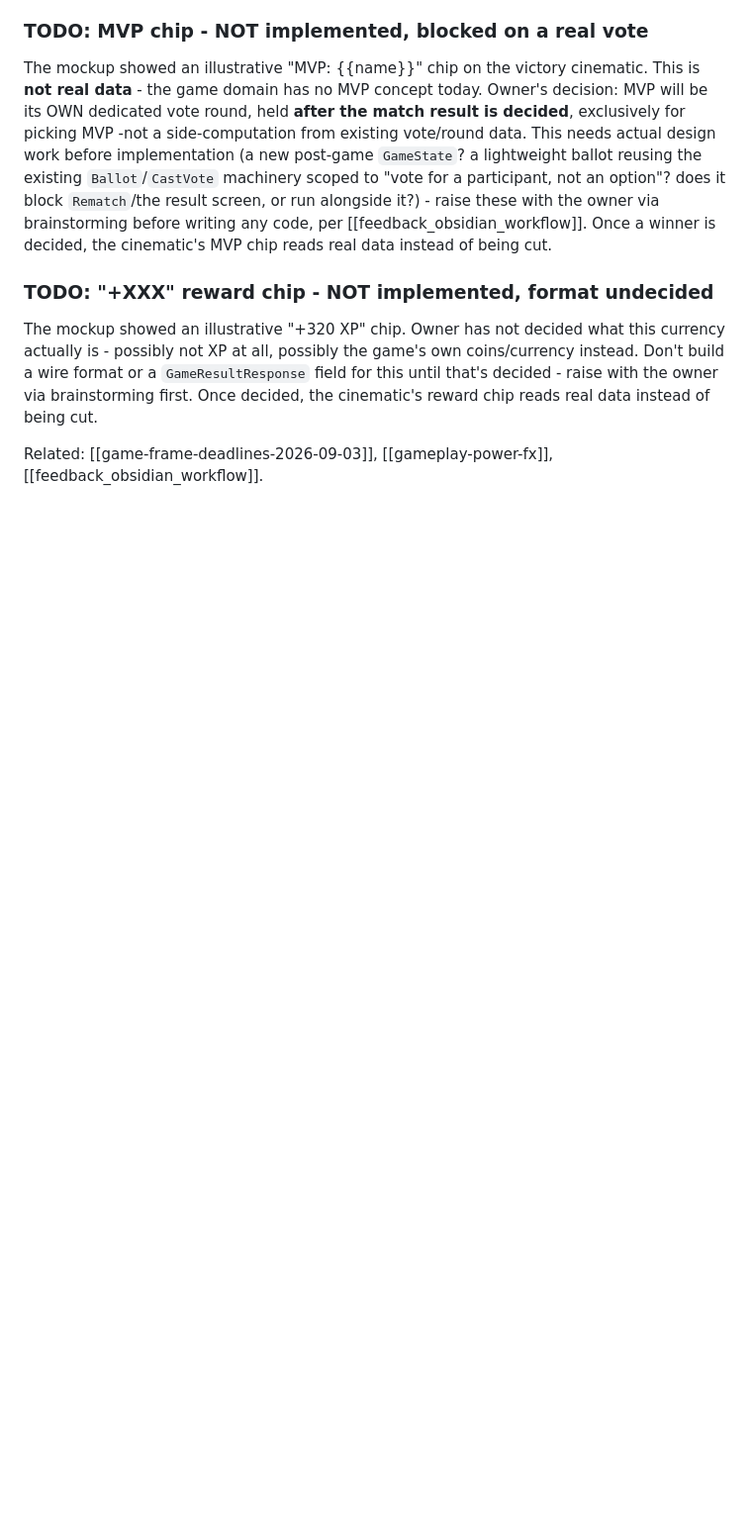
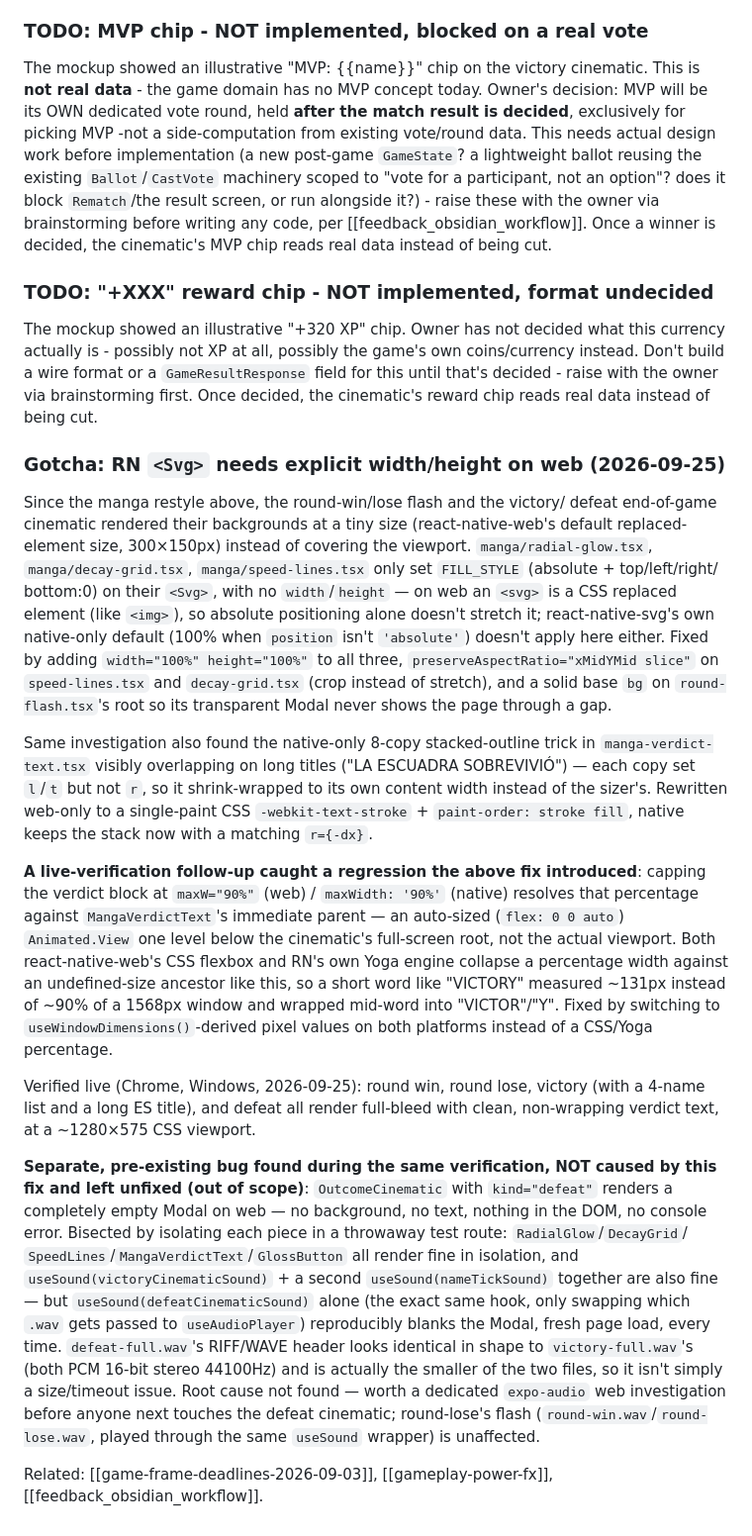
Before and after one commit to oorbea/JojoOnePieceSimulator2, a Markdown page: ObsidianVault/game-victory-defeat-cinematic-2026-09-14.md, the part around the change. Shown at 99% size. Rendered like a GitHub page; blank space fills up the shorter version.

Commit message:
docs(vault): document cinematic SVG-sizing fix + live-verification findings
Records the fix/cinematic-bg-fullscreen branch's work (built on a
parallel worktree): the RN <Svg> width/height gotcha, the verdict-text
wrap regression caught and fixed during live verification, and a
separate pre-existing defeatCinematicSound render bug found but left
unfixed (out of scope, needs its own expo-audio web investigation).

```diff
--- a/ObsidianVault/game-victory-defeat-cinematic-2026-09-14.md
+++ b/ObsidianVault/game-victory-defeat-cinematic-2026-09-14.md
@@ -232,5 +232,63 @@ game's own coins/currency instead. Don't build a wire format or a
 owner via brainstorming first. Once decided, the cinematic's reward chip
 reads real data instead of being cut.
 
+### Gotcha: RN `<Svg>` needs explicit width/height on web (2026-09-25)
+
+Since the manga restyle above, the round-win/lose flash and the victory/
+defeat end-of-game cinematic rendered their backgrounds at a tiny size
+(react-native-web's default replaced-element size, 300×150px) instead of
+covering the viewport. `manga/radial-glow.tsx`, `manga/decay-grid.tsx`,
+`manga/speed-lines.tsx` only set `FILL_STYLE` (absolute + top/left/right/
+bottom:0) on their `<Svg>`, with no `width`/`height` — on web an `<svg>`
+is a CSS replaced element (like `<img>`), so absolute positioning alone
+doesn't stretch it; react-native-svg's own native-only default (100% when
+`position` isn't `'absolute'`) doesn't apply here either. Fixed by adding
+`width="100%" height="100%"` to all three, `preserveAspectRatio="xMidYMid
+slice"` on `speed-lines.tsx` and `decay-grid.tsx` (crop instead of
+stretch), and a solid base `bg` on `round-flash.tsx`'s root so its
+transparent Modal never shows the page through a gap.
+
+Same investigation also found the native-only 8-copy stacked-outline
+trick in `manga-verdict-text.tsx` visibly overlapping on long titles
+("LA ESCUADRA SOBREVIVIÓ") — each copy set `l`/`t` but not `r`, so it
+shrink-wrapped to its own content width instead of the sizer's. Rewritten
+web-only to a single-paint CSS `-webkit-text-stroke` + `paint-order:
+stroke fill`, native keeps the stack now with a matching `r={-dx}`.
+
+**A live-verification follow-up caught a regression the above fix
+introduced**: capping the verdict block at `maxW="90%"` (web) /
+`maxWidth: '90%'` (native) resolves that percentage against
+`MangaVerdictText`'s immediate parent — an auto-sized (`flex: 0 0 auto`)
+`Animated.View` one level below the cinematic's full-screen root, not the
+actual viewport. Both react-native-web's CSS flexbox and RN's own Yoga
+engine collapse a percentage width against an undefined-size ancestor
+like this, so a short word like "VICTORY" measured ~131px instead of
+~90% of a 1568px window and wrapped mid-word into "VICTOR"/"Y". Fixed by
+switching to `useWindowDimensions()`-derived pixel values on both
+platforms instead of a CSS/Yoga percentage.
+
+Verified live (Chrome, Windows, 2026-09-25): round win, round lose,
+victory (with a 4-name list and a long ES title), and defeat all render
+full-bleed with clean, non-wrapping verdict text, at a ~1280×575 CSS
+viewport.
+
+**Separate, pre-existing bug found during the same verification, NOT
+caused by this fix and left unfixed (out of scope)**: `OutcomeCinematic`
+with `kind="defeat"` renders a completely empty Modal on web — no
+background, no text, nothing in the DOM, no console error. Bisected by
+isolating each piece in a throwaway test route: `RadialGlow`/`DecayGrid`/
+`SpeedLines`/`MangaVerdictText`/`GlossButton` all render fine in
+isolation, and `useSound(victoryCinematicSound)` + a second
+`useSound(nameTickSound)` together are also fine — but
+`useSound(defeatCinematicSound)` alone (the exact same hook, only
+swapping which `.wav` gets passed to `useAudioPlayer`) reproducibly blanks
+the Modal, fresh page load, every time. `defeat-full.wav`'s RIFF/WAVE
+header looks identical in shape to `victory-full.wav`'s (both PCM 16-bit
+stereo 44100Hz) and is actually the smaller of the two files, so it isn't
+simply a size/timeout issue. Root cause not found — worth a dedicated
+`expo-audio` web investigation before anyone next touches the defeat
+cinematic; round-lose's flash (`round-win.wav`/`round-lose.wav`, played
+through the same `useSound` wrapper) is unaffected.
+
 Related: [[game-frame-deadlines-2026-09-03]], [[gameplay-power-fx]],
 [[feedback_obsidian_workflow]].
```
